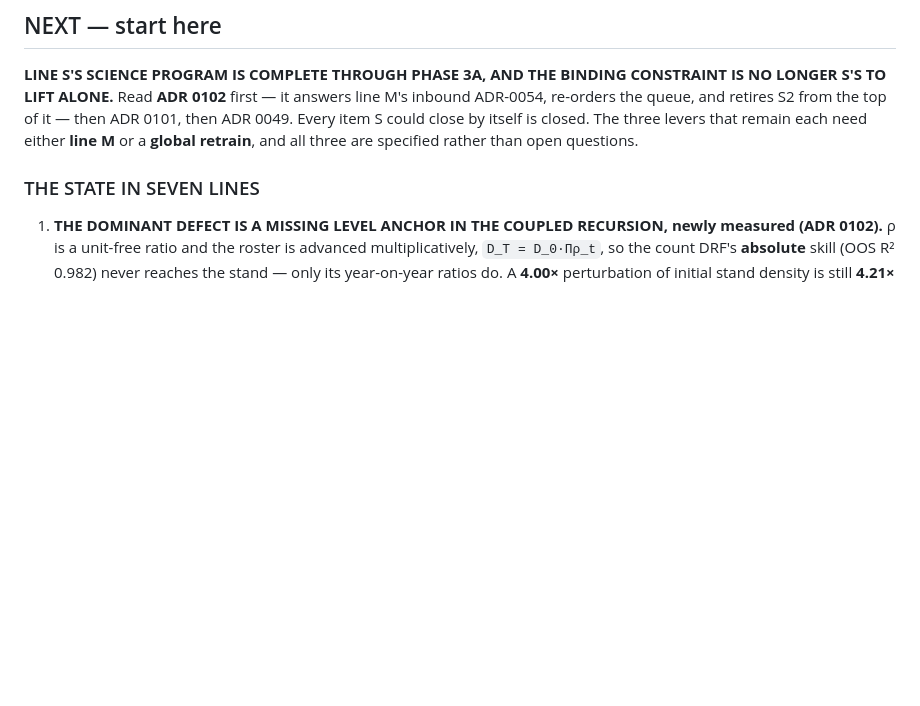
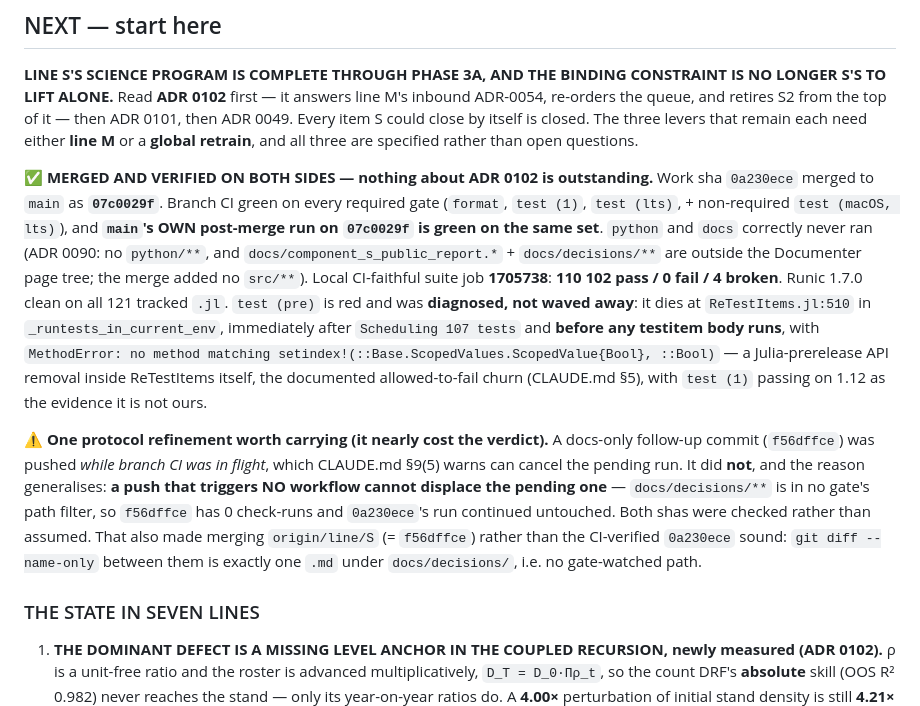
Before and after one commit to rimajj/LPJmLFIT_Emulator, a Markdown page: lines/S/STATE.md, the part around the change. Drawn GitHub-style; blank space fills up the shorter version.

Commit message:
docs(S): record ADR 0102's CI verdict — green on both sides, nothing outstanding
Work sha 0a230ece merged to main as 07c0029f. Branch CI green on every required
gate (format, test (1), test (lts), + non-required test (macOS, lts)); main's
OWN post-merge run on 07c0029f is green on the same set. python and docs
correctly never ran (ADR 0090). Local CI-faithful suite job 1705738:
110 102 pass / 0 fail / 4 broken. Runic clean on all 121 tracked .jl.

test (pre) red and diagnosed, not waved away: it dies at ReTestItems.jl:510 in
_runtests_in_current_env, right after "Scheduling 107 tests" and BEFORE any
testitem body runs, on `setindex!(::ScopedValue{Bool}, ::Bool)` — a prerelease
API removal inside ReTestItems itself. test (1) passing on 1.12 is the evidence
it is not ours.

Also records a refinement to CLAUDE.md §9(5): a docs-only follow-up commit was
pushed while branch CI was in flight, which §9(5) warns can cancel the pending
run. It did not, and the reason generalises — a push that triggers NO workflow
cannot displace the pending one, because it creates no run to replace it. Both
shas were verified rather than assumed, and the same fact is what made merging
origin/line/S rather than the CI-verified sha sound: the delta between them is
exactly one .md under docs/decisions/, a path no gate watches.

Co-Authored-By: Claude Opus 4.8 <noreply@anthropic.com>

```diff
--- a/lines/S/STATE.md
+++ b/lines/S/STATE.md
@@ -12,6 +12,26 @@ LIFT ALONE.** Read **ADR 0102** first — it answers line M's inbound ADR-0054,
 retires S2 from the top of it — then ADR 0101, then ADR 0049. Every item S could close by itself is closed.
 The three levers that remain each need either **line M** or a **global retrain**, and all three are
 specified rather than open questions.
+
+✅ **MERGED AND VERIFIED ON BOTH SIDES — nothing about ADR 0102 is outstanding.** Work sha `0a230ece`
+merged to `main` as **`07c0029f`**. Branch CI green on every required gate (`format`, `test (1)`,
+`test (lts)`, + non-required `test (macOS, lts)`), and **`main`'s OWN post-merge run on `07c0029f` is green
+on the same set**. `python` and `docs` correctly never ran (ADR 0090: no `python/**`, and
+`docs/component_s_public_report.*` + `docs/decisions/**` are outside the Documenter page tree; the merge
+added no `src/**`). Local CI-faithful suite job **1705738**: **110 102 pass / 0 fail / 4 broken**. Runic
+1.7.0 clean on all 121 tracked `.jl`. `test (pre)` is red and was **diagnosed, not waved away**: it dies at
+`ReTestItems.jl:510` in `_runtests_in_current_env`, immediately after `Scheduling 107 tests` and **before
+any testitem body runs**, with `MethodError: no method matching setindex!(::Base.ScopedValues.ScopedValue{Bool},
+::Bool)` — a Julia-prerelease API removal inside ReTestItems itself, the documented allowed-to-fail churn
+(CLAUDE.md §5), with `test (1)` passing on 1.12 as the evidence it is not ours.
+
+⚠ **One protocol refinement worth carrying (it nearly cost the verdict).** A docs-only follow-up commit
+(`f56dffce`) was pushed *while branch CI was in flight*, which CLAUDE.md §9(5) warns can cancel the pending
+run. It did **not**, and the reason generalises: **a push that triggers NO workflow cannot displace the
+pending one** — `docs/decisions/**` is in no gate's path filter, so `f56dffce` has 0 check-runs and
+`0a230ece`'s run continued untouched. Both shas were checked rather than assumed. That also made merging
+`origin/line/S` (= `f56dffce`) rather than the CI-verified `0a230ece` sound: `git diff --name-only` between
+them is exactly one `.md` under `docs/decisions/`, i.e. no gate-watched path.
 
 ### THE STATE IN SEVEN LINES
 
```
